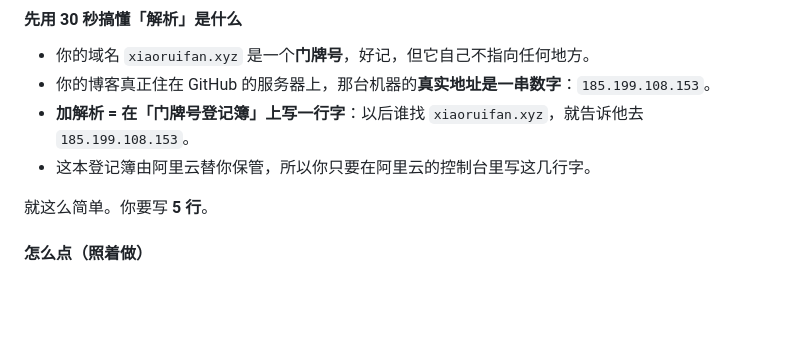
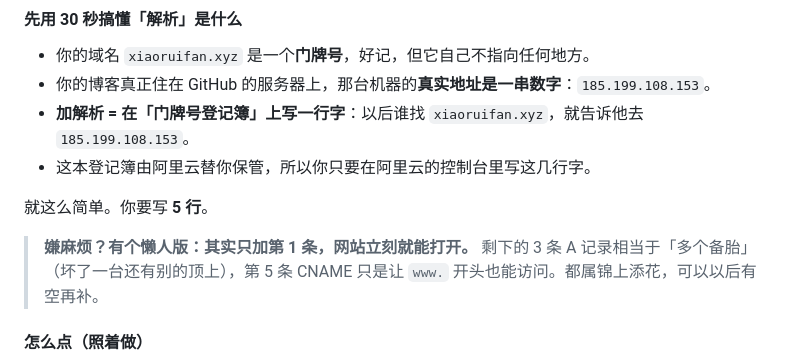
Before and after one commit to shimangSB/xiaoruifan-blog, a Markdown page: 使用说明.md, the part around the change. Rendered like a GitHub page; blank space fills up the shorter version.

Commit message:
说明书：补充懒人版说明（只加 1 条记录即可访问）

```diff
--- a/使用说明.md
+++ b/使用说明.md
@@ -84,6 +84,9 @@
 - 这本登记簿由阿里云替你保管，所以你只要在阿里云的控制台里写这几行字。
 
 就这么简单。你要写 **5 行**。
+
+> **嫌麻烦？有个懒人版：其实只加第 1 条，网站立刻就能打开。**
+> 剩下的 3 条 A 记录相当于「多个备胎」（坏了一台还有别的顶上），第 5 条 CNAME 只是让 `www.` 开头也能访问。都属锦上添花，可以以后有空再补。
 
 #### 怎么点（照着做）
 
```
